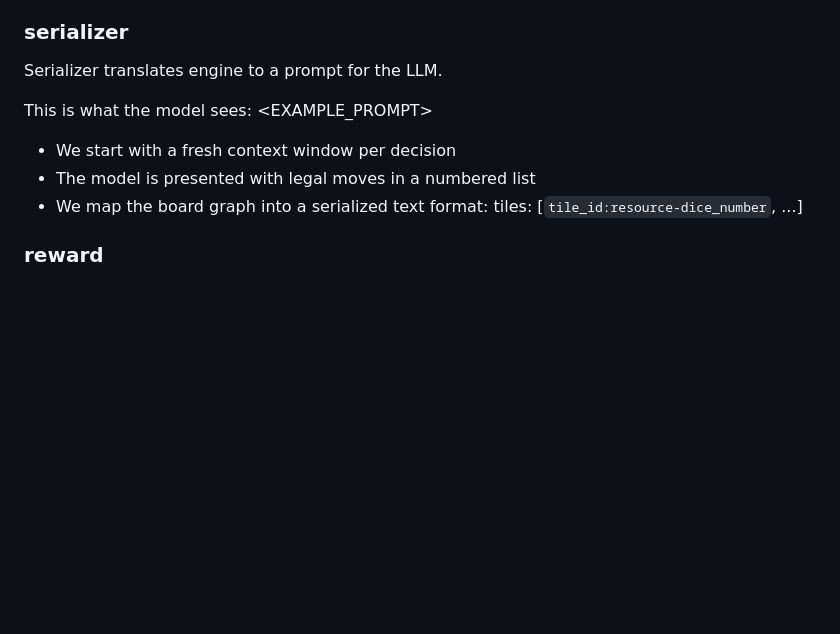
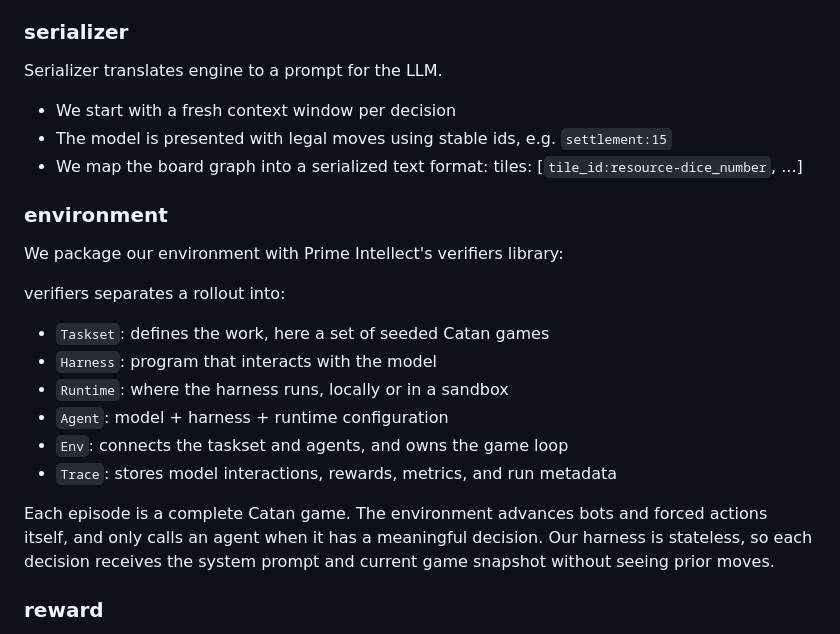
Before and after one commit to taziksh/catan-llm, a Markdown page: README.md, the part around the change. Rendered like a GitHub page; blank space fills up the shorter version.

Commit message:
doc: verifiers environment architecture

```diff
--- a/README.md
+++ b/README.md
@@ -65,13 +65,24 @@ Open the printed /replays link.
 ### serializer
 Serializer translates engine to a prompt for the LLM.
 
-This is what the model sees:
-<EXAMPLE_PROMPT>
-
 - We start with a fresh context window per decision
-- The model is presented with legal moves in a numbered list
+- The model is presented with legal moves using stable ids, e.g. `settlement:15`
 - We map the board graph into a serialized text format:
 tiles: [`tile_id:resource-dice_number`, ...]
+
+### environment
+We package our environment with Prime Intellect's verifiers library:
+
+verifiers separates a rollout into:
+
+- `Taskset`: defines the work, here a set of seeded Catan games
+- `Harness`: program that interacts with the model
+- `Runtime`: where the harness runs, locally or in a sandbox
+- `Agent`: model + harness + runtime configuration
+- `Env`: connects the taskset and agents, and owns the game loop
+- `Trace`: stores model interactions, rewards, metrics, and run metadata
+
+Each episode is a complete Catan game. The environment advances bots and forced actions itself, and only calls an agent when it has a meaningful decision. Our harness is stateless, so each decision receives the system prompt and current game snapshot without seeing prior moves.
 
 ### reward
 How does the model know it's doing well? Win/lose is too sparse and delayed of a reward signal by itself. We thus introduce VP as an additional reward term...
```
